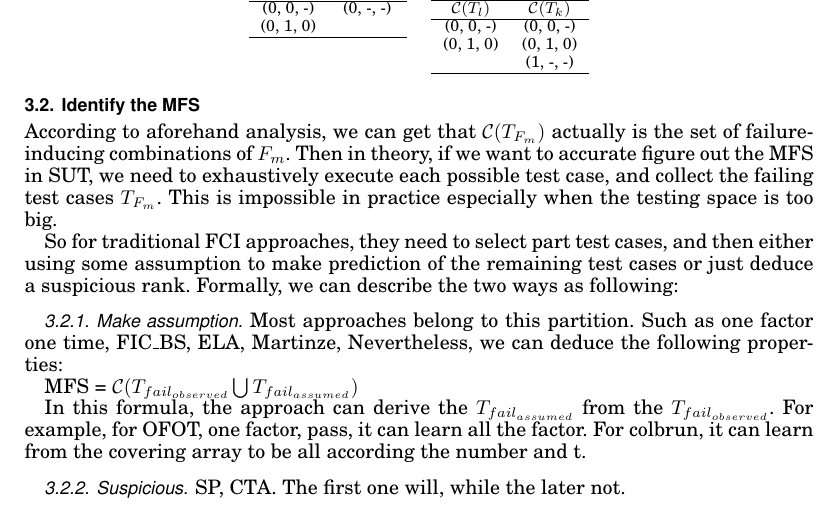
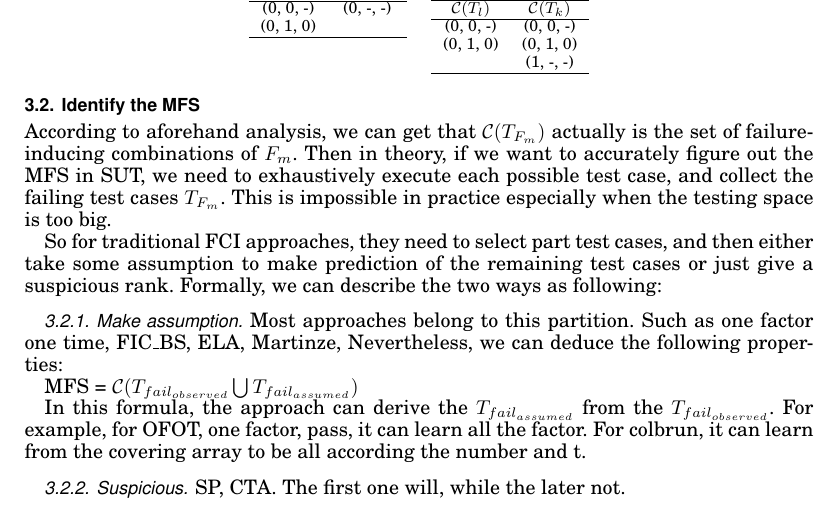
Before and after one commit to niuxintao/tosem-mfs-multiple, a LaTeX paper (v2-acmsmall-sample.tex): part of page 8 of 22, cut so that both start at the same text. Compiled offline with pdfLaTeX.

Commit message:
4.7.23.50

```diff
--- a/v2-acmsmall-sample.tex
+++ b/v2-acmsmall-sample.tex
@@ -398,9 +398,9 @@ $\mathcal{C}(T_{l})$& $\mathcal{C}(T_{k})$ \\ \hline
   \end{table}
 
 \subsection{Identify the MFS}
-According to aforehand analysis, we can get that $\mathcal{C}(T_{F_{m}})$ actually is the set of failure-inducing combinations of $F_{m}$. Then in theory, if we want to accurate figure out the MFS in SUT, we need to exhaustively execute each possible test case, and collect the failing test cases $T_{F_{m}}$. This is impossible in practice especially when the testing space is too big.
+According to aforehand analysis, we can get that $\mathcal{C}(T_{F_{m}})$ actually is the set of failure-inducing combinations of $F_{m}$. Then in theory, if we want to accurately figure out the MFS in SUT, we need to exhaustively execute each possible test case, and collect the failing test cases $T_{F_{m}}$. This is impossible in practice especially when the testing space is too big.
 
-So for traditional FCI approaches, they need to select part test cases, and then either using some assumption to make prediction of the remaining test cases or just deduce a suspicious rank. Formally, we can describe the two ways as following:
+So for traditional FCI approaches, they need to select part test cases, and then either take some assumption to make prediction of the remaining test cases or just give a suspicious rank. Formally, we can describe the two ways as following:
 \subsubsection{Make assumption}
 Most approaches belong to this partition. Such as one factor one time, FIC\_BS, ELA, Martinze, Nevertheless, we can deduce the following properties:
 
```
Also changed, not shown: v2-acmsmall-sample.pdf, 4 other files.
